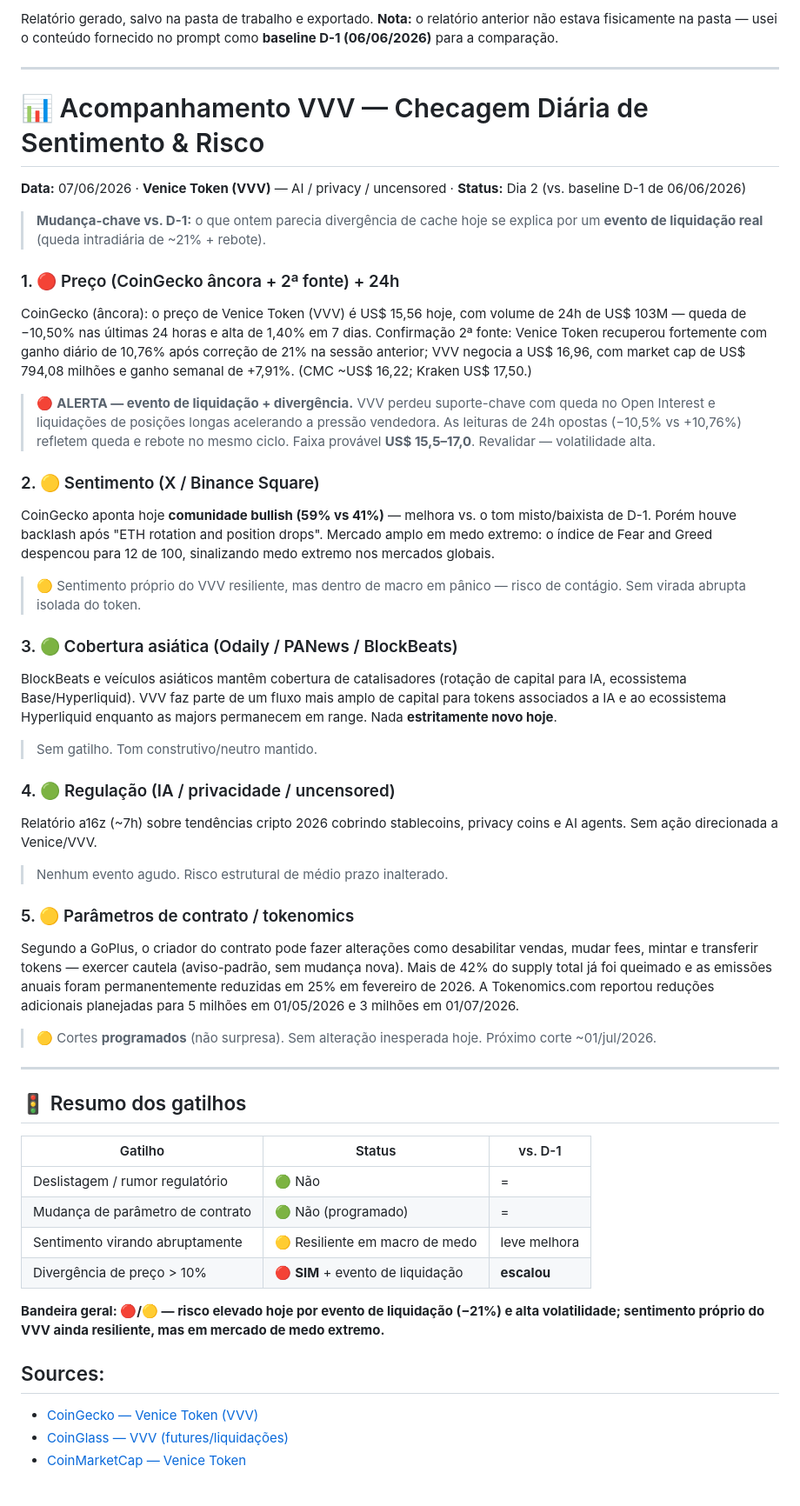
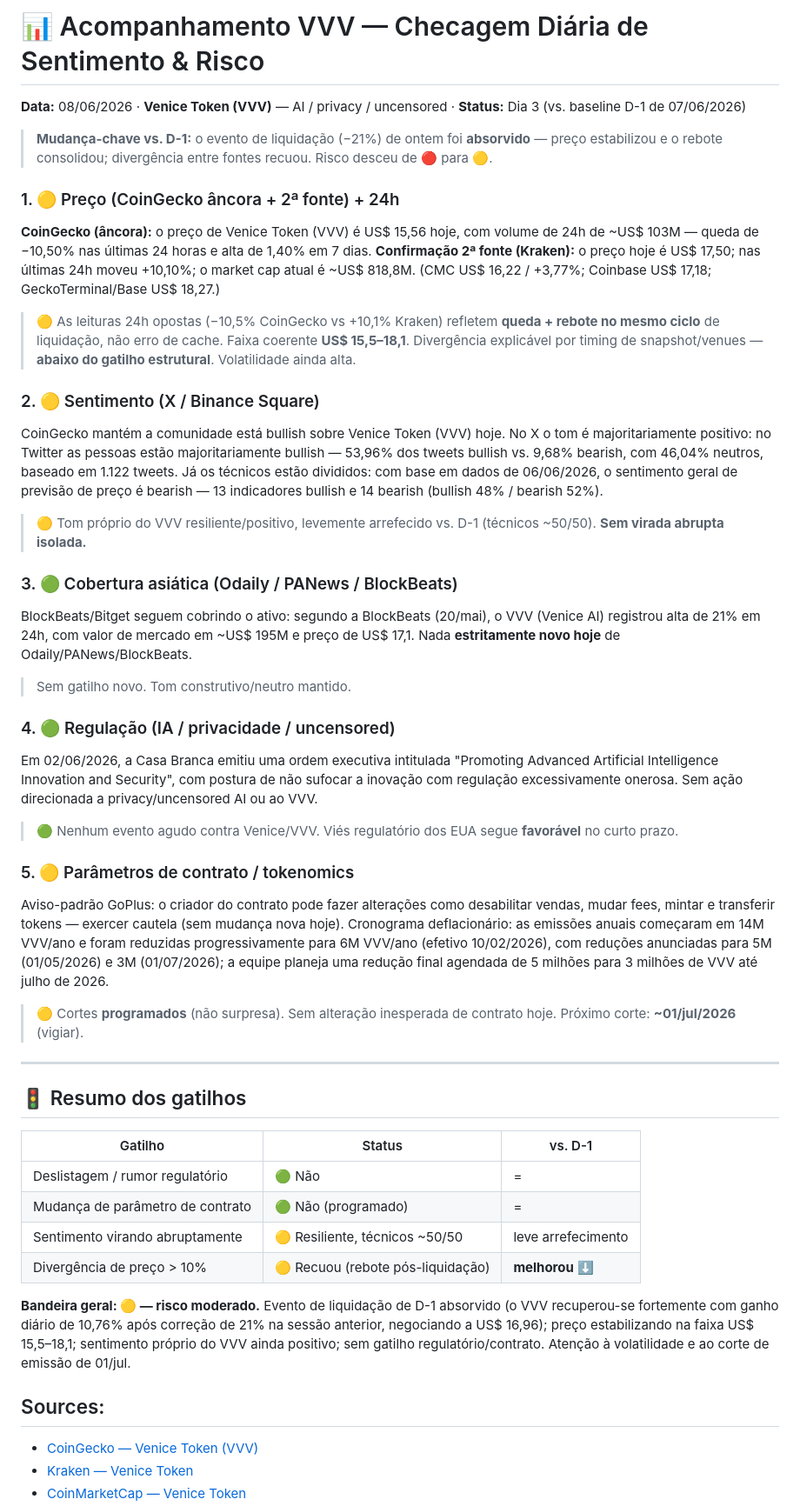
Before and after one commit to gpfelipe/vvv-acompanhamento, a Markdown page: VVV-diaria-sentimento-risco-2026-06-06.md, the part around one of its changes. Shown at 87% size. GitHub-like rendering; blank space fills up the shorter version.

Commit message:
Relatório diário automático (sentimento e risco)

```diff
--- a/VVV-diaria-sentimento-risco-2026-06-06.md
+++ b/VVV-diaria-sentimento-risco-2026-06-06.md
@@ -1,31 +1,27 @@
-Relatório gerado, salvo na pasta de trabalho e exportado. **Nota:** o relatório anterior não estava fisicamente na pasta — usei o conteúdo fornecido no prompt como **baseline D-1 (06/06/2026)** para a comparação.
+# 📊 Acompanhamento VVV — Checagem Diária de Sentimento & Risco
+**Data:** 08/06/2026 · **Venice Token (VVV)** — AI / privacy / uncensored · **Status:** Dia 3 (vs. baseline D-1 de 07/06/2026)
 
----
+> **Mudança-chave vs. D-1:** o evento de liquidação (−21%) de ontem foi **absorvido** — preço estabilizou e o rebote consolidou; divergência entre fontes recuou. Risco desceu de 🔴 para 🟡.
 
-# 📊 Acompanhamento VVV — Checagem Diária de Sentimento & Risco
-**Data:** 07/06/2026 · **Venice Token (VVV)** — AI / privacy / uncensored · **Status:** Dia 2 (vs. baseline D-1 de 06/06/2026)
-
-> **Mudança-chave vs. D-1:** o que ontem parecia divergência de cache hoje se explica por um **evento de liquidação real** (queda intradiária de ~21% + rebote).
-
-### 1. 🔴 Preço (CoinGecko âncora + 2ª fonte) + 24h
-CoinGecko (âncora): o preço de Venice Token (VVV) é US$ 15,56 hoje, com volume de 24h de US$ 103M — queda de −10,50% nas últimas 24 horas e alta de 1,40% em 7 dias. Confirmação 2ª fonte: Venice Token recuperou fortemente com ganho diário de 10,76% após correção de 21% na sessão anterior; VVV negocia a US$ 16,96, com market cap de US$ 794,08 milhões e ganho semanal de +7,91%. (CMC ~US$ 16,22; Kraken US$ 17,50.)
-> 🔴 **ALERTA — evento de liquidação + divergência.** VVV perdeu suporte-chave com queda no Open Interest e liquidações de posições longas acelerando a pressão vendedora. As leituras de 24h opostas (−10,5% vs +10,76%) refletem queda e rebote no mesmo ciclo. Faixa provável **US$ 15,5–17,0**. Revalidar — volatilidade alta.
+### 1. 🟡 Preço (CoinGecko âncora + 2ª fonte) + 24h
+**CoinGecko (âncora):** o preço de Venice Token (VVV) é US$ 15,56 hoje, com volume de 24h de ~US$ 103M — queda de −10,50% nas últimas 24 horas e alta de 1,40% em 7 dias. **Confirmação 2ª fonte (Kraken):** o preço hoje é US$ 17,50; nas últimas 24h moveu +10,10%; o market cap atual é ~US$ 818,8M. (CMC US$ 16,22 / +3,77%; Coinbase US$ 17,18; GeckoTerminal/Base US$ 18,27.)
+> 🟡 As leituras 24h opostas (−10,5% CoinGecko vs +10,1% Kraken) refletem **queda + rebote no mesmo ciclo** de liquidação, não erro de cache. Faixa coerente **US$ 15,5–18,1**. Divergência explicável por timing de snapshot/venues — **abaixo do gatilho estrutural**. Volatilidade ainda alta.
 
 ### 2. 🟡 Sentimento (X / Binance Square)
-CoinGecko aponta hoje **comunidade bullish (59% vs 41%)** — melhora vs. o tom misto/baixista de D-1. Porém houve backlash após "ETH rotation and position drops". Mercado amplo em medo extremo: o índice de Fear and Greed despencou para 12 de 100, sinalizando medo extremo nos mercados globais.
-> 🟡 Sentimento próprio do VVV resiliente, mas dentro de macro em pânico — risco de contágio. Sem virada abrupta isolada do token.
+CoinGecko mantém a comunidade está bullish sobre Venice Token (VVV) hoje. No X o tom é majoritariamente positivo: no Twitter as pessoas estão majoritariamente bullish — 53,96% dos tweets bullish vs. 9,68% bearish, com 46,04% neutros, baseado em 1.122 tweets. Já os técnicos estão divididos: com base em dados de 06/06/2026, o sentimento geral de previsão de preço é bearish — 13 indicadores bullish e 14 bearish (bullish 48% / bearish 52%).
+> 🟡 Tom próprio do VVV resiliente/positivo, levemente arrefecido vs. D-1 (técnicos ~50/50). **Sem virada abrupta isolada.**
 
 ### 3. 🟢 Cobertura asiática (Odaily / PANews / BlockBeats)
-BlockBeats e veículos asiáticos mantêm cobertura de catalisadores (rotação de capital para IA, ecossistema Base/Hyperliquid). VVV faz parte de um fluxo mais amplo de capital para tokens associados a IA e ao ecossistema Hyperliquid enquanto as majors permanecem em range. Nada **estritamente novo hoje**.
-> Sem gatilho. Tom construtivo/neutro mantido.
+BlockBeats/Bitget seguem cobrindo o ativo: segundo a BlockBeats (20/mai), o VVV (Venice AI) registrou alta de 21% em 24h, com valor de mercado em ~US$ 195M e preço de US$ 17,1. Nada **estritamente novo hoje** de Odaily/PANews/BlockBeats.
+> Sem gatilho novo. Tom construtivo/neutro mantido.
 
 ### 4. 🟢 Regulação (IA / privacidade / uncensored)
-Relatório a16z (~7h) sobre tendências cripto 2026 cobrindo stablecoins, privacy coins e AI agents. Sem ação direcionada a Venice/VVV.
-> Nenhum evento agudo. Risco estrutural de médio prazo inalterado.
+Em 02/06/2026, a Casa Branca emitiu uma ordem executiva intitulada "Promoting Advanced Artificial Intelligence Innovation and Security", com postura de não sufocar a inovação com regulação excessivamente onerosa. Sem ação direcionada a privacy/uncensored AI ou ao VVV.
+> 🟢 Nenhum evento agudo contra Venice/VVV. Viés regulatório dos EUA segue **favorável** no curto prazo.
 
 ### 5. 🟡 Parâmetros de contrato / tokenomics
-Segundo a GoPlus, o criador do contrato pode fazer alterações como desabilitar vendas, mudar fees, mintar e transferir tokens — exercer cautela (aviso-padrão, sem mudança nova). Mais de 42% do supply total já foi queimado e as emissões anuais foram permanentemente reduzidas em 25% em fevereiro de 2026. A Tokenomics.com reportou reduções adicionais planejadas para 5 milhões em 01/05/2026 e 3 milhões em 01/07/2026.
-> 🟡 Cortes **programados** (não surpresa). Sem alteração inesperada hoje. Próximo corte ~01/jul/2026.
+Aviso-padrão GoPlus: o criador do contrato pode fazer alterações como desabilitar vendas, mudar fees, mintar e transferir tokens — exercer cautela (sem mudança nova hoje). Cronograma deflacionário: as emissões anuais começaram em 14M VVV/ano e foram reduzidas progressivamente para 6M VVV/ano (efetivo 10/02/2026), com reduções anunciadas para 5M (01/05/2026) e 3M (01/07/2026); a equipe planeja uma redução final agendada de 5 milhões para 3 milhões de VVV até julho de 2026.
+> 🟡 Cortes **programados** (não surpresa). Sem alteração inesperada de contrato hoje. Próximo corte: **~01/jul/2026** (vigiar).
 
 ---
 
@@ -34,12 +30,12 @@ Segundo a GoPlus, o criador do contrato pode fazer alterações como desabilitar
 |---|---|---|
 | Deslistagem / rumor regulatório | 🟢 Não | = |
 | Mudança de parâmetro de contrato | 🟢 Não (programado) | = |
-| Sentimento virando abruptamente | 🟡 Resiliente em macro de medo | leve melhora |
-| Divergência de preço > 10% | 🔴 **SIM** + evento de liquidação | **escalou** |
+| Sentimento virando abruptamente | 🟡 Resiliente, técnicos ~50/50 | leve arrefecimento |
+| Divergência de preço > 10% | 🟡 Recuou (rebote pós-liquidação) | **melhorou** ⬇ |
 
-**Bandeira geral: 🔴/🟡 — risco elevado hoje por evento de liquidação (−21%) e alta volatilidade; sentimento próprio do VVV ainda resiliente, mas em mercado de medo extremo.**
+**Bandeira geral: 🟡 — risco moderado.** Evento de liquidação de D-1 absorvido (o VVV recuperou-se fortemente com ganho diário de 10,76% após correção de 21% na sessão anterior, negociando a US$ 16,96); preço estabilizando na faixa US$ 15,5–18,1; sentimento próprio do VVV ainda positivo; sem gatilho regulatório/contrato. Atenção à volatilidade e ao corte de emissão de 01/jul.
 
 ## Sources:
 - [CoinGecko — Venice Token (VVV)](https://www.coingecko.com/pt-br/moedas/venice-token)
-- [CoinGlass — VVV (futures/liquidações)](https://www.coinglass.com/currencies/VVV)
+- [Kraken — Venice Token](https://www.kraken.com/prices/venice-token)
 - [CoinMarketCap — Venice Token](https://coinmarketcap.com/currencies/venice-token/)
```
Also changed, not shown: other parts of VVV-diaria-sentimento-risco-2026-06-06.md (+14 -10 lines).
